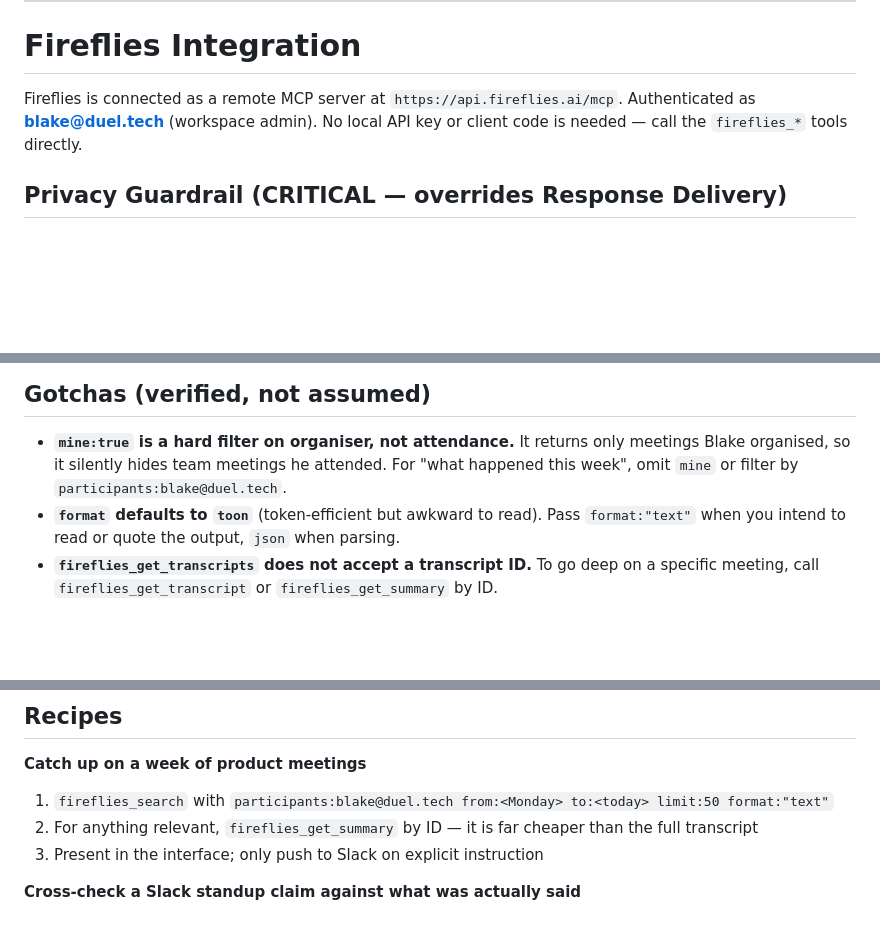
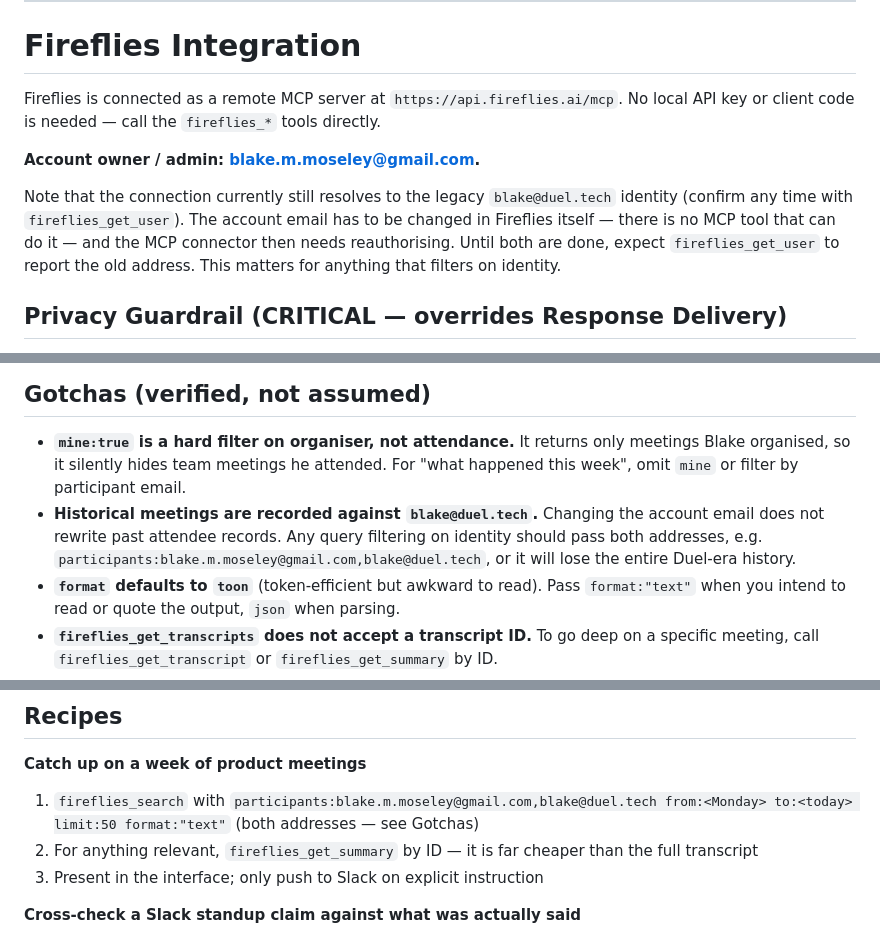
Before and after one commit to theodorefloof/Claude, a Markdown page: CLAUDE.md, 3 parts joined by grey strips. Drawn GitHub-style; blank space fills up the shorter version.

Commit message:
Record blake.m.moseley@gmail.com as the Fireflies account owner
Replaces the documented admin identity. Two things the docs now call out
because a straight find-and-replace would have been wrong:

- The live connection still resolves to the legacy blake@duel.tech identity.
  The account email has to be changed in Fireflies itself, as no MCP tool
  exposes it, and the connector then needs reauthorising. Documented so
  fireflies_get_user reporting the old address is not read as a fault.
- Historical meetings remain recorded against blake@duel.tech as participant.
  Changing the account email does not rewrite past attendee records, so
  identity-filtered queries now pass both addresses or they silently drop the
  entire Duel-era history.

Co-Authored-By: Claude Opus 5 <noreply@anthropic.com>
Claude-Session: https://claude.ai/code/session_012UHtKbdXeFSX4y1x26MZP7

```diff
--- a/CLAUDE.md
+++ b/CLAUDE.md
@@ -127,8 +127,15 @@ When asked to engage in the channel:
 # Fireflies Integration
 
 Fireflies is connected as a remote MCP server at `https://api.fireflies.ai/mcp`.
-Authenticated as **blake@duel.tech** (workspace admin). No local API key or client
-code is needed — call the `fireflies_*` tools directly.
+No local API key or client code is needed — call the `fireflies_*` tools directly.
+
+**Account owner / admin: blake.m.moseley@gmail.com.**
+
+Note that the connection currently still resolves to the legacy `blake@duel.tech`
+identity (confirm any time with `fireflies_get_user`). The account email has to be
+changed in Fireflies itself — there is no MCP tool that can do it — and the MCP
+connector then needs reauthorising. Until both are done, expect `fireflies_get_user`
+to report the old address. This matters for anything that filters on identity.
 
 ## Privacy Guardrail (CRITICAL — overrides Response Delivery)
 
@@ -180,7 +187,12 @@ channel:69680125d1469377d4b619b3 limit:20
 
 - **`mine:true` is a hard filter on organiser, not attendance.** It returns only
   meetings Blake organised, so it silently hides team meetings he attended. For
-  "what happened this week", omit `mine` or filter by `participants:blake@duel.tech`.
+  "what happened this week", omit `mine` or filter by participant email.
+- **Historical meetings are recorded against `blake@duel.tech`.** Changing the account
+  email does not rewrite past attendee records. Any query filtering on identity should
+  pass both addresses, e.g.
+  `participants:blake.m.moseley@gmail.com,blake@duel.tech`, or it will lose the entire
+  Duel-era history.
 - **`format` defaults to `toon`** (token-efficient but awkward to read). Pass
   `format:"text"` when you intend to read or quote the output, `json` when parsing.
 - **`fireflies_get_transcripts` does not accept a transcript ID.** To go deep on a
@@ -201,7 +213,8 @@ linking over pasting transcript text; it keeps access control with Fireflies.
 ## Recipes
 
 **Catch up on a week of product meetings**
-1. `fireflies_search` with `participants:blake@duel.tech from:<Monday> to:<today> limit:50 format:"text"`
+1. `fireflies_search` with `participants:blake.m.moseley@gmail.com,blake@duel.tech from:<Monday> to:<today> limit:50 format:"text"`
+   (both addresses — see Gotchas)
 2. For anything relevant, `fireflies_get_summary` by ID — it is far cheaper than the full transcript
 3. Present in the interface; only push to Slack on explicit instruction
 
```
